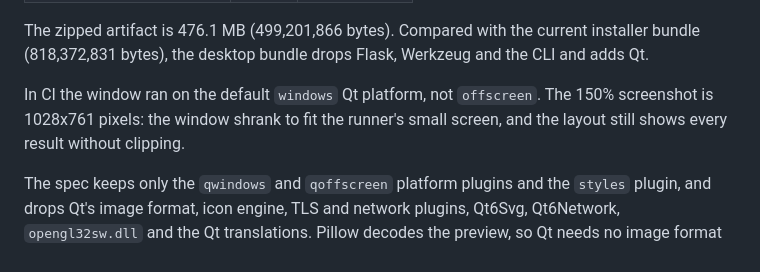
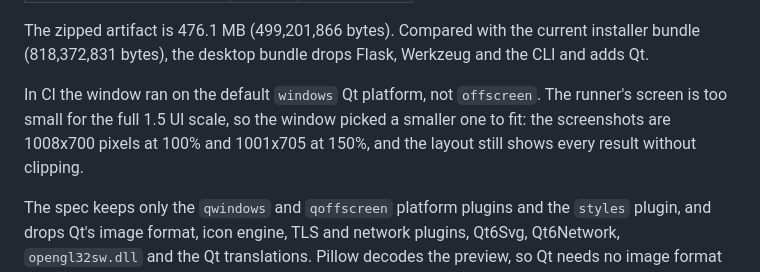
Before and after one commit to Jaynuke79/PokemonDetector, a Markdown page: docs/desktop-app-options.md, the part around the change. GitHub-like rendering.

Commit message:
docs(desktop): record the screenshot sizes with the fitted UI scale

```diff
--- a/docs/desktop-app-options.md
+++ b/docs/desktop-app-options.md
@@ -137,8 +137,9 @@ installer bundle (818,372,831 bytes), the desktop bundle drops Flask, Werkzeug
 and the CLI and adds Qt.
 
 In CI the window ran on the default `windows` Qt platform, not `offscreen`. The
-150% screenshot is 1028x761 pixels: the window shrank to fit the runner's small
-screen, and the layout still shows every result without clipping.
+runner's screen is too small for the full 1.5 UI scale, so the window picked a
+smaller one to fit: the screenshots are 1008x700 pixels at 100% and 1001x705
+at 150%, and the layout still shows every result without clipping.
 
 The spec keeps only the `qwindows` and `qoffscreen` platform plugins and the
 `styles` plugin, and drops Qt's image format, icon engine, TLS and network
```
